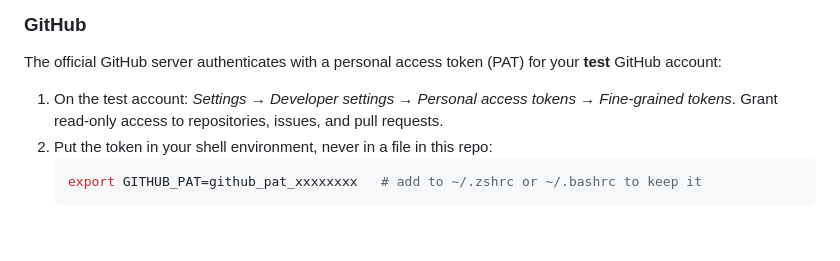
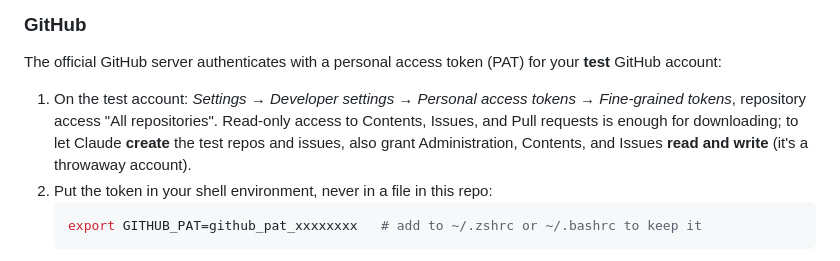
Before and after one commit to n30395974-hue/third-party-services-dashboard, a Markdown page: README.md, the part around the change. Rendered like a GitHub page; blank space fills up the shorter version.

Commit message:
Clarify GitHub token permissions for populating vs. downloading
Co-Authored-By: Claude Opus 5.5 <noreply@anthropic.com>
Claude-Session: https://claude.ai/code/session_0145LnXwpu5emGXkEstbSUDi

````diff
--- a/README.md
+++ b/README.md
@@ -92,7 +92,9 @@ admin, so you can approve the connection).
 The official GitHub server authenticates with a personal access token (PAT) for your **test**
 GitHub account:
 1. On the test account: *Settings → Developer settings → Personal access tokens → Fine-grained
-   tokens*. Grant read-only access to repositories, issues, and pull requests.
+   tokens*, repository access "All repositories". Read-only access to Contents, Issues, and Pull
+   requests is enough for downloading; to let Claude **create** the test repos and issues, also
+   grant Administration, Contents, and Issues **read and write** (it's a throwaway account).
 2. Put the token in your shell environment, never in a file in this repo:
    ```bash
    export GITHUB_PAT=github_pat_xxxxxxxx   # add to ~/.zshrc or ~/.bashrc to keep it
````
